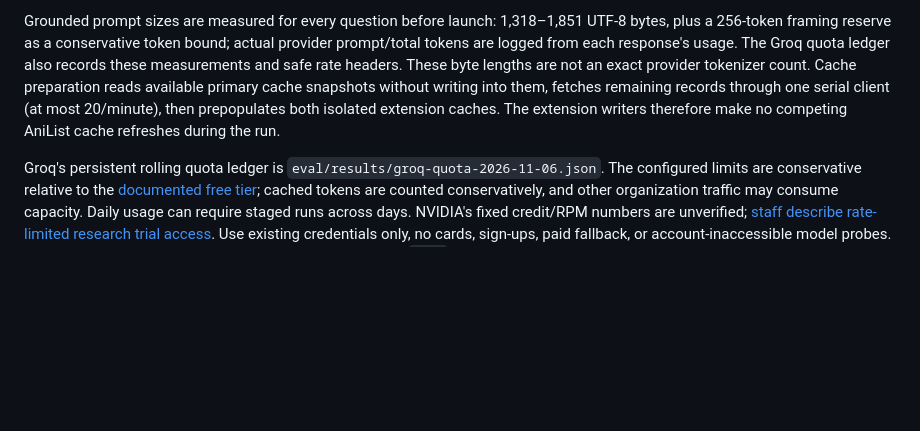
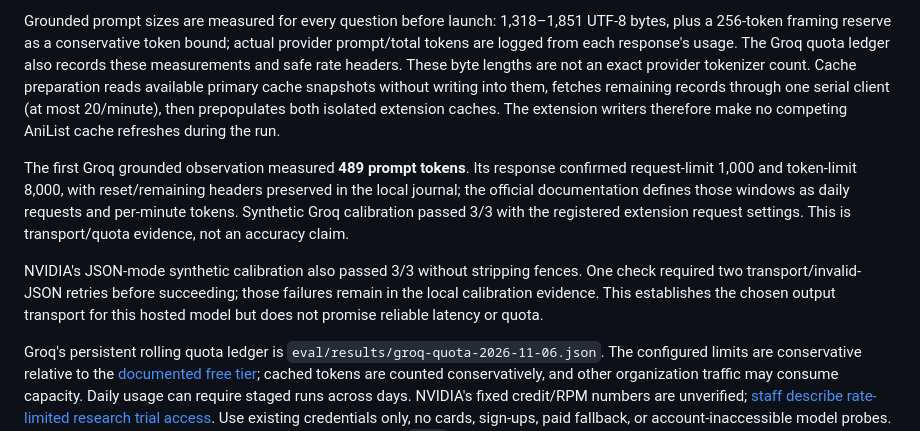
Before and after one commit to brej-29/otaku-oracle, a Markdown page: docs/EXTENSION_RUNS.md, the part around the change. GitHub-like rendering; blank space fills up the shorter version.

Commit message:
Document synthetic validation and measured token usage

```diff
--- a/docs/EXTENSION_RUNS.md
+++ b/docs/EXTENSION_RUNS.md
@@ -12,6 +12,10 @@ Calibration uses three fixed synthetic integer/JSON prompts per extension, never
 
 Grounded prompt sizes are measured for every question before launch: 1,318–1,851 UTF-8 bytes, plus a 256-token framing reserve as a conservative token bound; actual provider prompt/total tokens are logged from each response's usage. The Groq quota ledger also records these measurements and safe rate headers. These byte lengths are not an exact provider tokenizer count. Cache preparation reads available primary cache snapshots without writing into them, fetches remaining records through one serial client (at most 20/minute), then prepopulates both isolated extension caches. The extension writers therefore make no competing AniList cache refreshes during the run.
 
+The first Groq grounded observation measured **489 prompt tokens**. Its response confirmed request-limit 1,000 and token-limit 8,000, with reset/remaining headers preserved in the local journal; the official documentation defines those windows as daily requests and per-minute tokens. Synthetic Groq calibration passed 3/3 with the registered extension request settings. This is transport/quota evidence, not an accuracy claim.
+
+NVIDIA's JSON-mode synthetic calibration also passed 3/3 without stripping fences. One check required two transport/invalid-JSON retries before succeeding; those failures remain in the local calibration evidence. This establishes the chosen output transport for this hosted model but does not promise reliable latency or quota.
+
 Groq's persistent rolling quota ledger is `eval/results/groq-quota-2026-11-06.json`. The configured limits are conservative relative to the [documented free tier](https://console.groq.com/docs/rate-limits); cached tokens are counted conservatively, and other organization traffic may consume capacity. Daily usage can require staged runs across days. NVIDIA's fixed credit/RPM numbers are unverified; [staff describe rate-limited research trial access](https://forums.developer.nvidia.com/t/request-more-4-000-credits-option-on-build-nvidia-com/344567). Use existing credentials only, no cards, sign-ups, paid fallback, or account-inaccessible model probes. NVIDIA_API_KEY takes precedence over NVDIA_API_KEY; `.env` is never rewritten.
 
 Check the relevant `process.json` and operating-system PID before resuming. Never launch another writer for the same provider/output while it is alive. After a process exits and its blocker is resolved, resume from the repo root with the exact existing config, manifest, calibration and quota ledger:
```
